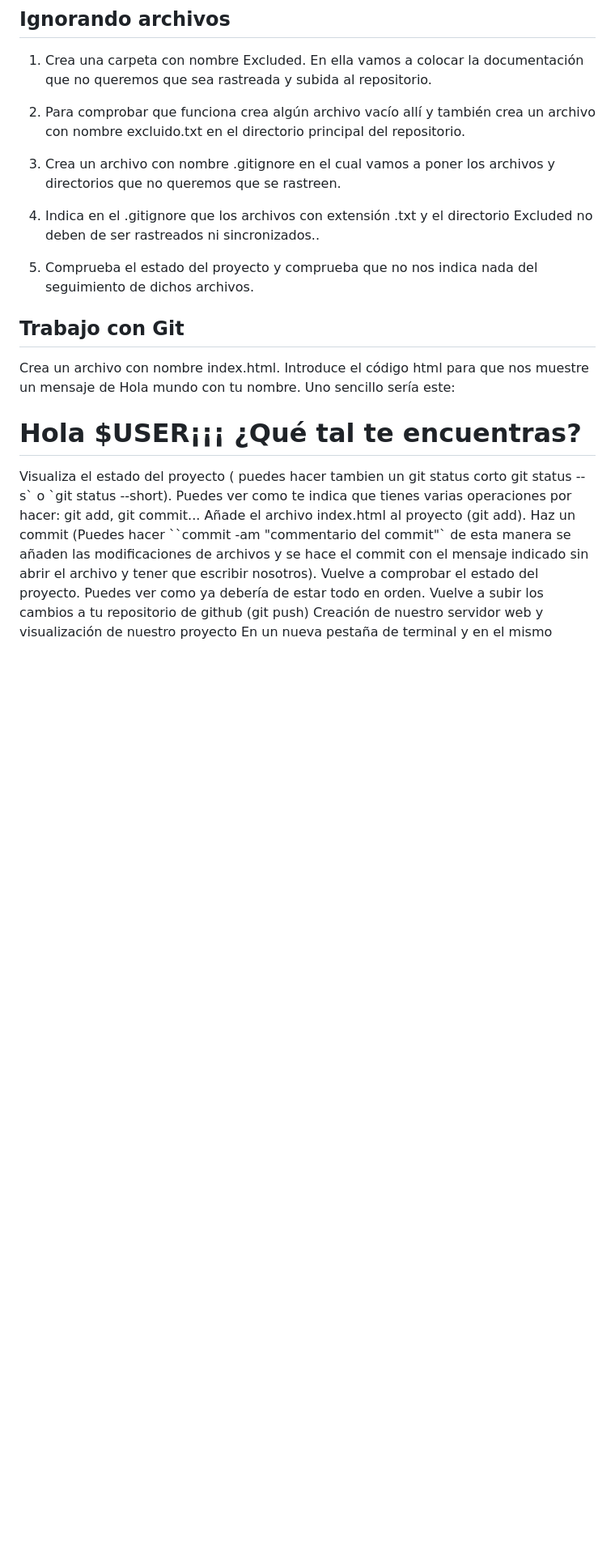
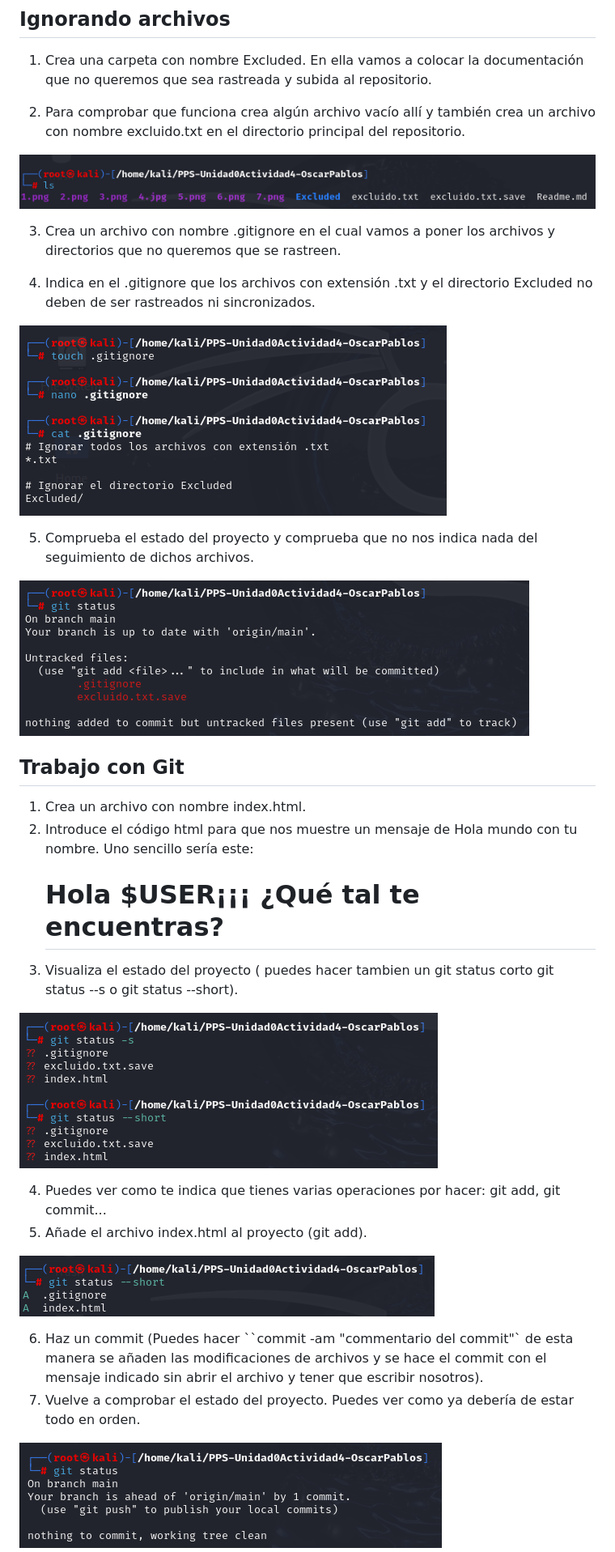
Before and after one commit to Ospalus/PPS-Unidad0Actividad4-OscarPablos, a Markdown page: Readme.md, the part around the change printed below. Shown: that part at 81% size. Rendered like a GitHub page; pictures changed too: 10.png (added), 11.png (added), 12.png (added); blank space fills up the shorter version.

Commit message:
Guardando cambios locales en Readme.md

```diff
--- a/Readme.md
+++ b/Readme.md
@@ -62,19 +62,35 @@ Sigue las indicaciones de github para crear tu nuevo repositorio en linea de com
 1. Crea una carpeta con nombre Excluded. En ella vamos a colocar la documentación que no queremos que sea rastreada y subida al repositorio.
 
 2. Para comprobar que funciona crea algún archivo vacío allí y también crea un archivo con nombre excluido.txt en el directorio principal del repositorio.
+
+![Archivos creados](8.png)
+
 3. Crea un archivo con nombre .gitignore en el cual vamos a poner los archivos y directorios que no queremos que se rastreen.
-4. Indica en el .gitignore que los archivos con extensión .txt y el directorio Excluded no deben de ser rastreados ni sincronizados..
+
+4. Indica en el .gitignore que los archivos con extensión .txt y el directorio Excluded no deben de ser rastreados ni sincronizados.
+
+![Creación de .gitignore](9.png)
+
 5. Comprueba el estado del proyecto y comprueba que no nos indica nada del seguimiento de dichos archivos.
+
+![Git Status](10.png)
 
 ## Trabajo con Git
 
-Crea un archivo con nombre index.html.
-Introduce el código html para que nos muestre un mensaje de Hola mundo con tu nombre. Uno sencillo sería este:
+1. Crea un archivo con nombre index.html.
+2. Introduce el código html para que nos muestre un mensaje de Hola mundo con tu nombre. Uno sencillo sería este:
    <H1>Hola $USER¡¡¡ ¿Qué tal te encuentras?</H1>
-Visualiza el estado del proyecto ( puedes hacer tambien un git status corto git status --s` o `git status --short).
-Puedes ver como te indica que tienes varias operaciones por hacer: git add, git commit...
-Añade el archivo index.html al proyecto (git add).
-Haz un commit (Puedes hacer ``commit -am "commentario del commit"` de esta manera se añaden las modificaciones de archivos y se hace el commit con el mensaje indicado sin abrir el archivo y tener que escribir nosotros).
-Vuelve a comprobar el estado del proyecto. Puedes ver como ya debería de estar todo en orden.
-Vuelve a subir los cambios a tu repositorio de github (git push)
-Creación de nuestro servidor web y visualización de nuestro proyecto
+3. Visualiza el estado del proyecto ( puedes hacer tambien un git status corto git status --s o git status --short).
+
+![Git Status](11.png)
+
+4. Puedes ver como te indica que tienes varias operaciones por hacer: git add, git commit...
+5. Añade el archivo index.html al proyecto (git add).
+
+![Git Status](12.png)
+
+6. Haz un commit (Puedes hacer ``commit -am "commentario del commit"` de esta manera se añaden las modificaciones de archivos y se hace el commit con el mensaje indicado sin abrir el archivo y tener que escribir nosotros).
+7. Vuelve a comprobar el estado del proyecto. Puedes ver como ya debería de estar todo en orden.
+
+![Git Status](13.png)
+
```
Also changed, not shown: other parts of Readme.md (+19 -11 lines).
